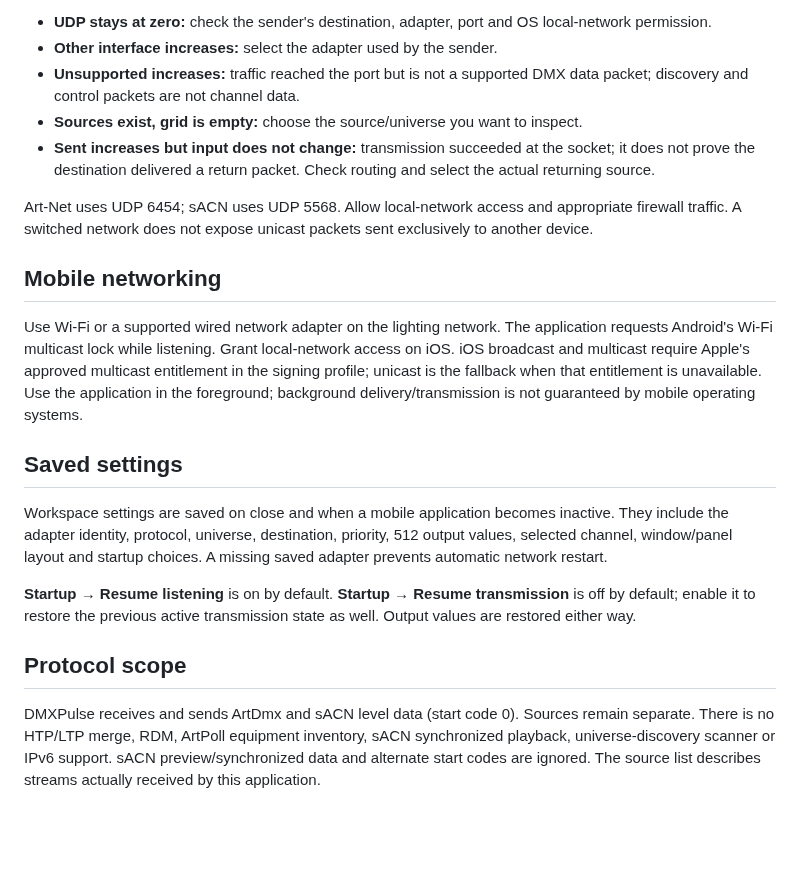
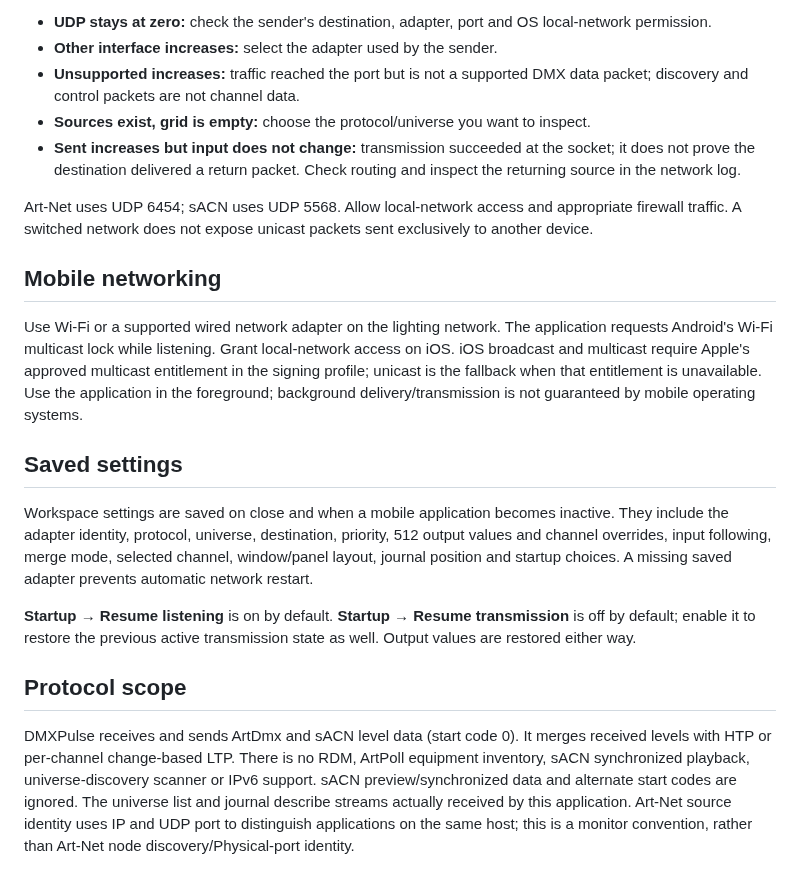
Before and after one commit to PixelStereo/DMXPulse, a Markdown page: docs/guide.md, the part around one of its changes. GitHub-like rendering; blank space fills up the shorter version.

```diff
--- a/docs/guide.md
+++ b/docs/guide.md
@@ -44,8 +61,8 @@ Open **View → Network diagnostics** (or **Settings** on mobile).
 - **UDP stays at zero:** check the sender's destination, adapter, port and OS local-network permission.
 - **Other interface increases:** select the adapter used by the sender.
 - **Unsupported increases:** traffic reached the port but is not a supported DMX data packet; discovery and control packets are not channel data.
-- **Sources exist, grid is empty:** choose the source/universe you want to inspect.
-- **Sent increases but input does not change:** transmission succeeded at the socket; it does not prove the destination delivered a return packet. Check routing and select the actual returning source.
+- **Sources exist, grid is empty:** choose the protocol/universe you want to inspect.
+- **Sent increases but input does not change:** transmission succeeded at the socket; it does not prove the destination delivered a return packet. Check routing and inspect the returning source in the network log.
 
 Art-Net uses UDP 6454; sACN uses UDP 5568. Allow local-network access and appropriate firewall traffic. A switched network does not expose unicast packets sent exclusively to another device.
 
@@ -55,10 +72,10 @@ Use Wi-Fi or a supported wired network adapter on the lighting network. The appl
 
 ## Saved settings
 
-Workspace settings are saved on close and when a mobile application becomes inactive. They include the adapter identity, protocol, universe, destination, priority, 512 output values, selected channel, window/panel layout and startup choices. A missing saved adapter prevents automatic network restart.
+Workspace settings are saved on close and when a mobile application becomes inactive. They include the adapter identity, protocol, universe, destination, priority, 512 output values and channel overrides, input following, merge mode, selected channel, window/panel layout, journal position and startup choices. A missing saved adapter prevents automatic network restart.
 
 **Startup → Resume listening** is on by default. **Startup → Resume transmission** is off by default; enable it to restore the previous active transmission state as well. Output values are restored either way.
 
 ## Protocol scope
 
-DMXPulse receives and sends ArtDmx and sACN level data (start code 0). Sources remain separate. There is no HTP/LTP merge, RDM, ArtPoll equipment inventory, sACN synchronized playback, universe-discovery scanner or IPv6 support. sACN preview/synchronized data and alternate start codes are ignored. The source list describes streams actually received by this application.
+DMXPulse receives and sends ArtDmx and sACN level data (start code 0). It merges received levels with HTP or per-channel change-based LTP. There is no RDM, ArtPoll equipment inventory, sACN synchronized playback, universe-discovery scanner or IPv6 support. sACN preview/synchronized data and alternate start codes are ignored. The universe list and journal describe streams actually received by this application. Art-Net source identity uses IP and UDP port to distinguish applications on the same host; this is a monitor convention, rather than Art-Net node discovery/Physical-port identity.
```
Also changed, not shown: other parts of docs/guide.md (+24 -7 lines), README.md (+5 -4 lines), docs/workspace.png, 5 other files.
